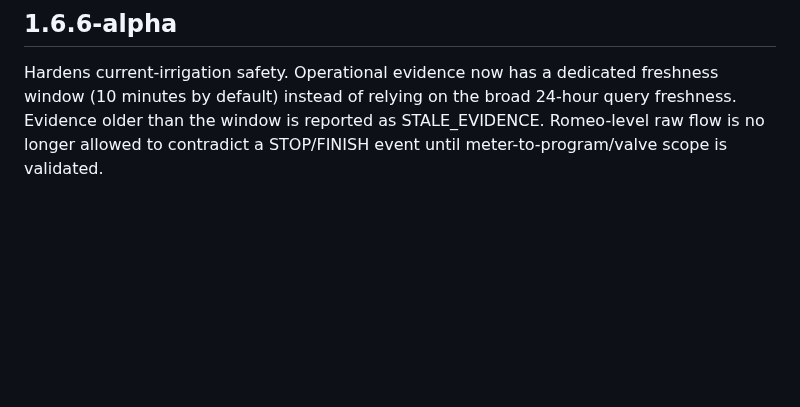
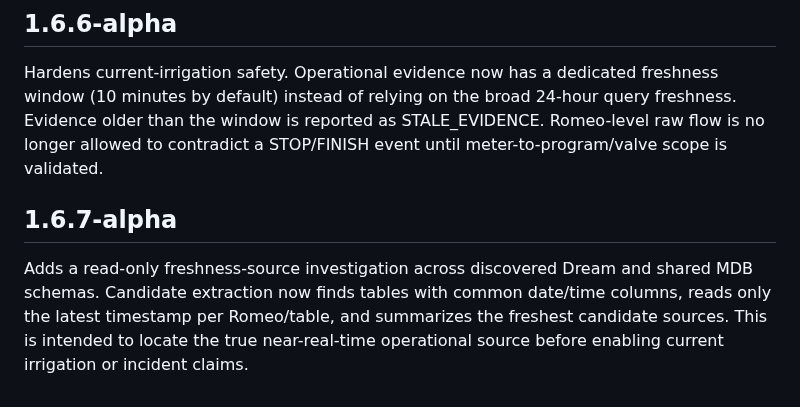
Before and after one commit to willyuceda10-alt/RiegoBot, a Markdown page: CHANGELOG.md, the part around the change. Rendered like a GitHub page; blank space fills up the shorter version.

Commit message:
docs: document 1.6.7-alpha freshness-source investigation

```diff
--- a/CHANGELOG.md
+++ b/CHANGELOG.md
@@ -135,3 +135,7 @@ Fixes irrigation confidence corroboration by applying the configured site timezo
 ## 1.6.6-alpha
 
 Hardens current-irrigation safety. Operational evidence now has a dedicated freshness window (10 minutes by default) instead of relying on the broad 24-hour query freshness. Evidence older than the window is reported as STALE_EVIDENCE. Romeo-level raw flow is no longer allowed to contradict a STOP/FINISH event until meter-to-program/valve scope is validated.
+
+## 1.6.7-alpha
+
+Adds a read-only freshness-source investigation across discovered Dream and shared MDB schemas. Candidate extraction now finds tables with common date/time columns, reads only the latest timestamp per Romeo/table, and summarizes the freshest candidate sources. This is intended to locate the true near-real-time operational source before enabling current irrigation or incident claims.
```
